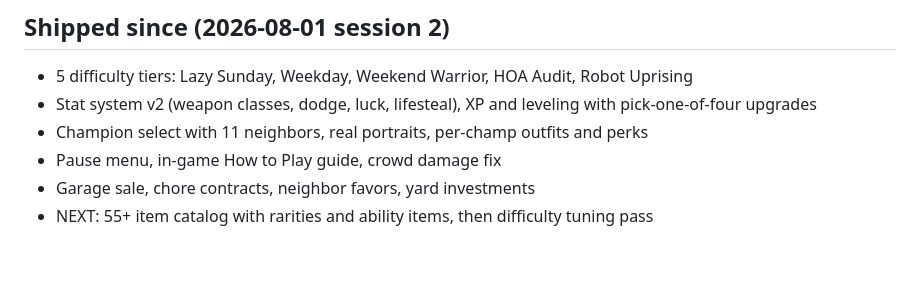
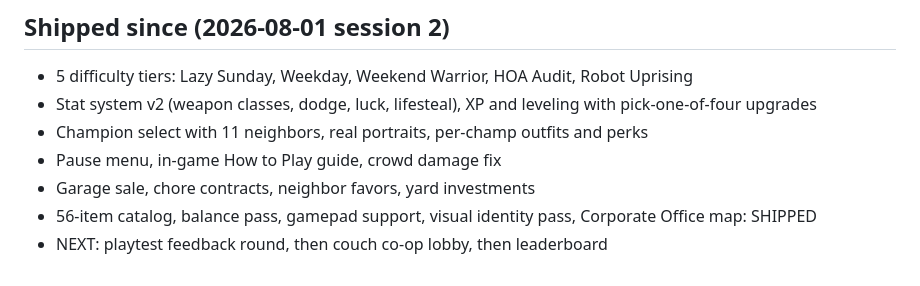
Before and after one commit to AstralTech123/dad-vs-machines, a Markdown page: ROADMAP.md, the part around the change. GitHub-like rendering.

Commit message:
docs: roadmap update after office map ships
Co-Authored-By: Claude Fable 5 <noreply@anthropic.com>

```diff
--- a/ROADMAP.md
+++ b/ROADMAP.md
@@ -64,4 +64,5 @@ Brotato (shop, luck, builds), LoL Swarm mode (champ roles and ults), Bloons
 - Champion select with 11 neighbors, real portraits, per-champ outfits and perks
 - Pause menu, in-game How to Play guide, crowd damage fix
 - Garage sale, chore contracts, neighbor favors, yard investments
-- NEXT: 55+ item catalog with rarities and ability items, then difficulty tuning pass
+- 56-item catalog, balance pass, gamepad support, visual identity pass, Corporate Office map: SHIPPED
+- NEXT: playtest feedback round, then couch co-op lobby, then leaderboard
```
